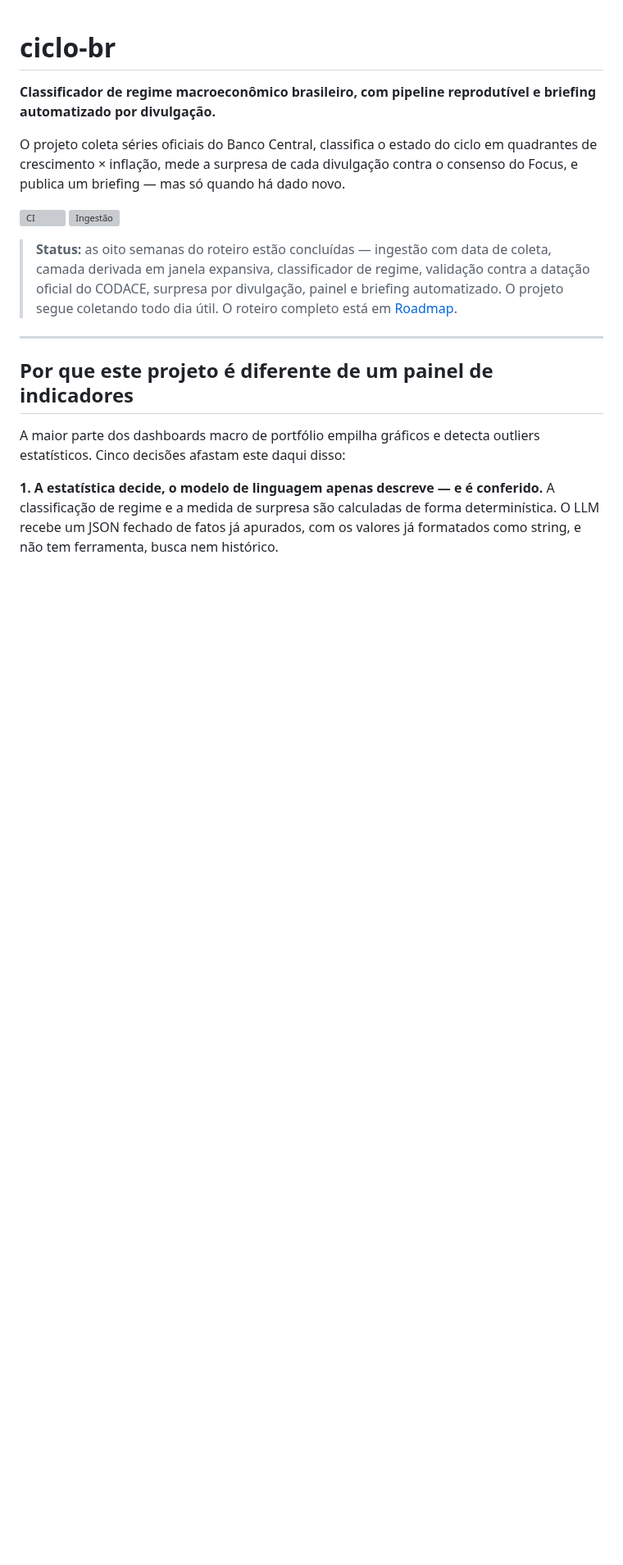
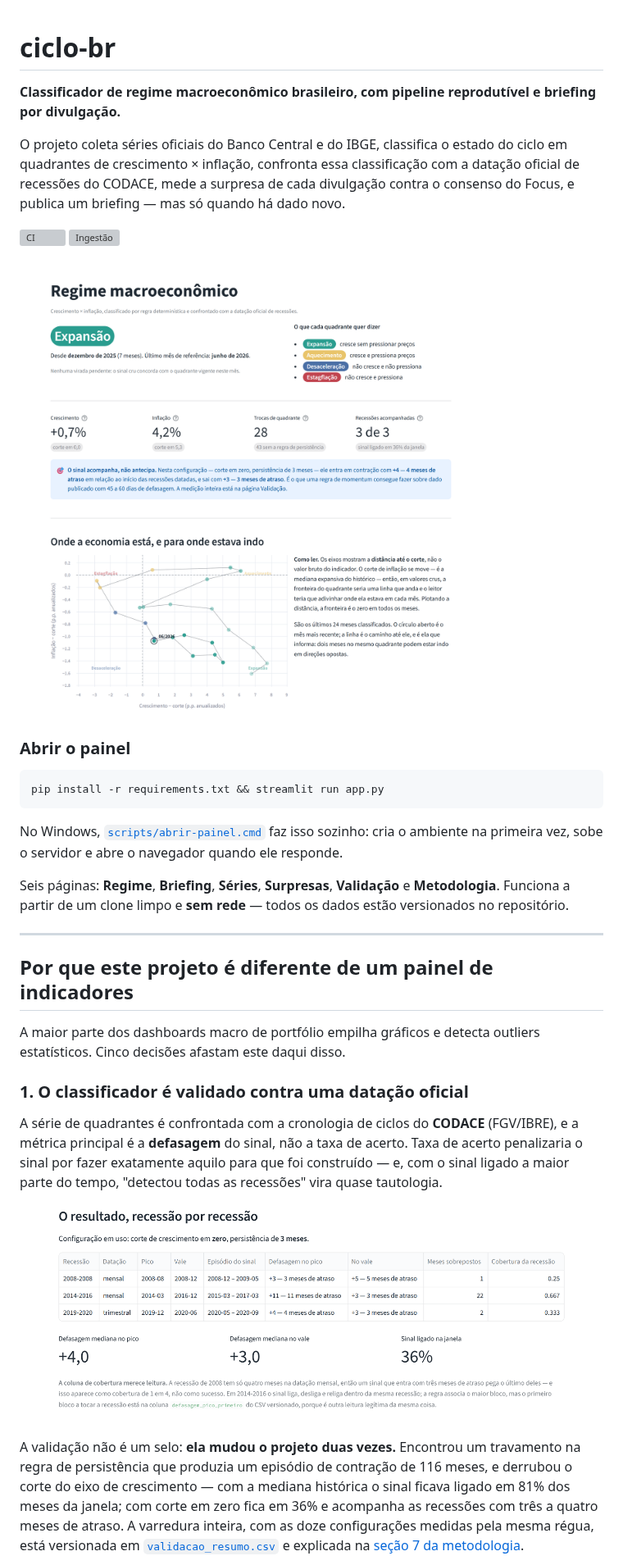
Before and after one commit to Fernandooliveira4/ciclo-br, a Markdown page: README.md, the part around one of its changes. Shown at 82% size. Drawn GitHub-style; pictures changed too: docs/imagens/painel-regime.png (added), docs/imagens/painel-validacao.png (added); blank space fills up the shorter version; grey boxes are pictures that could not be loaded.

````diff
--- a/README.md
+++ b/README.md
@@ -1,29 +1,55 @@
 # ciclo-br
 
 **Classificador de regime macroeconômico brasileiro, com pipeline reprodutível e
-briefing automatizado por divulgação.**
+briefing por divulgação.**
 
-O projeto coleta séries oficiais do Banco Central, classifica o estado do ciclo
-em quadrantes de crescimento × inflação, mede a surpresa de cada divulgação
+O projeto coleta séries oficiais do Banco Central e do IBGE, classifica o estado
+do ciclo em quadrantes de crescimento × inflação, confronta essa classificação
+com a datação oficial de recessões do CODACE, mede a surpresa de cada divulgação
 contra o consenso do Focus, e publica um briefing — mas só quando há dado novo.
 
 ![CI](https://github.com/Fernandooliveira4/ciclo-br/actions/workflows/ci.yml/badge.svg)
 ![Ingestão](https://github.com/Fernandooliveira4/ciclo-br/actions/workflows/ingest.yml/badge.svg)
 
-> **Status:** as oito semanas do roteiro estão concluídas — ingestão com data de
-> coleta, camada derivada em janela expansiva, classificador de regime, validação
-> contra a datação oficial do CODACE, surpresa por divulgação, painel e briefing
-> automatizado. O projeto segue coletando todo dia útil.
-> O roteiro completo está em [Roadmap](#roadmap).
+![O painel na página de Regime](docs/imagens/painel-regime.png)
+
+### Abrir o painel
+
+```bash
+pip install -r requirements.txt && streamlit run app.py
+```
+
+No Windows, [`scripts/abrir-painel.cmd`](scripts/abrir-painel.cmd) faz isso
+sozinho: cria o ambiente na primeira vez, sobe o servidor e abre o navegador
+quando ele responde.
+
+Seis páginas: **Regime**, **Briefing**, **Séries**, **Surpresas**, **Validação** e
+**Metodologia**. Funciona a partir de um clone limpo e **sem rede** — todos os
+dados estão versionados no repositório.
 
 ---
 
 ## Por que este projeto é diferente de um painel de indicadores
 
 A maior parte dos dashboards macro de portfólio empilha gráficos e detecta
-outliers estatísticos. Cinco decisões afastam este daqui disso:
+outliers estatísticos. Cinco decisões afastam este daqui disso.
 
-**1. A estatística decide, o modelo de linguagem apenas descreve — e é conferido.**
-A classificação de regime e a medida de surpresa são calculadas de forma
-determinística. O LLM recebe um JSON fechado de fatos já apurados, com os valores
-já formatados como string, e não tem ferramenta, busca nem histórico.
+### 1. O classificador é validado contra uma datação oficial
+
+A série de quadrantes é confrontada com a cronologia de ciclos do **CODACE**
+(FGV/IBRE), e a métrica principal é a **defasagem** do sinal, não a taxa de
+acerto. Taxa de acerto penalizaria o sinal por fazer exatamente aquilo para que
+foi construído — e, com o sinal ligado a maior parte do tempo, "detectou todas as
+recessões" vira quase tautologia.
+
+![Defasagem recessão por recessão](docs/imagens/painel-validacao.png)
+
+A validação não é um selo: **ela mudou o projeto duas vezes.** Encontrou um
+travamento na regra de persistência que produzia um episódio de contração de 116
+meses, e derrubou o corte do eixo de crescimento — com a mediana histórica o sinal
+ficava ligado em 81% dos meses da janela; com corte em zero fica em 36% e
+acompanha as recessões com três a quatro meses de atraso. A varredura inteira,
+com as doze configurações medidas pela mesma régua, está versionada em
+[`validacao_resumo.csv`](data/derivado/validacao_resumo.csv) e explicada na
+[seção 7 da metodologia](docs/metodologia.md).
+
````
Also changed, not shown: other parts of README.md (+132 -102 lines), docs/imagens/painel-briefing.png (added), docs/imagens/painel-serie-inteira.png (added), 4 other files.
